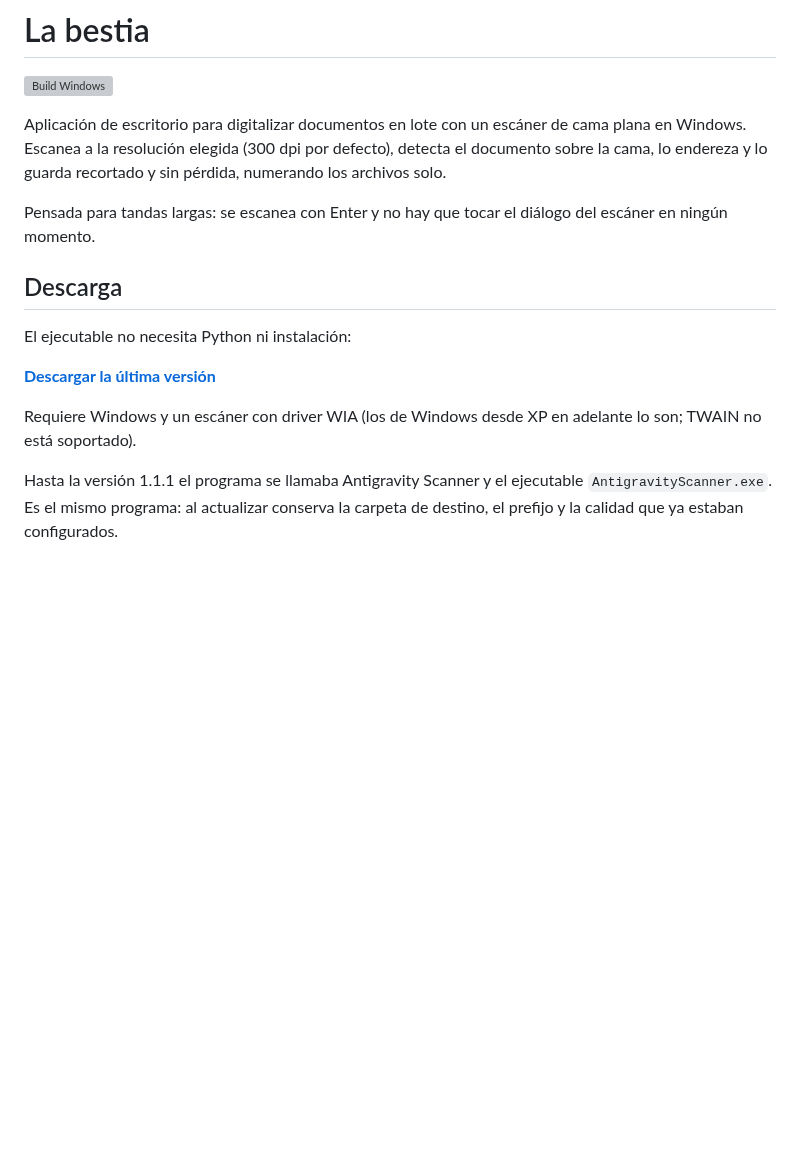
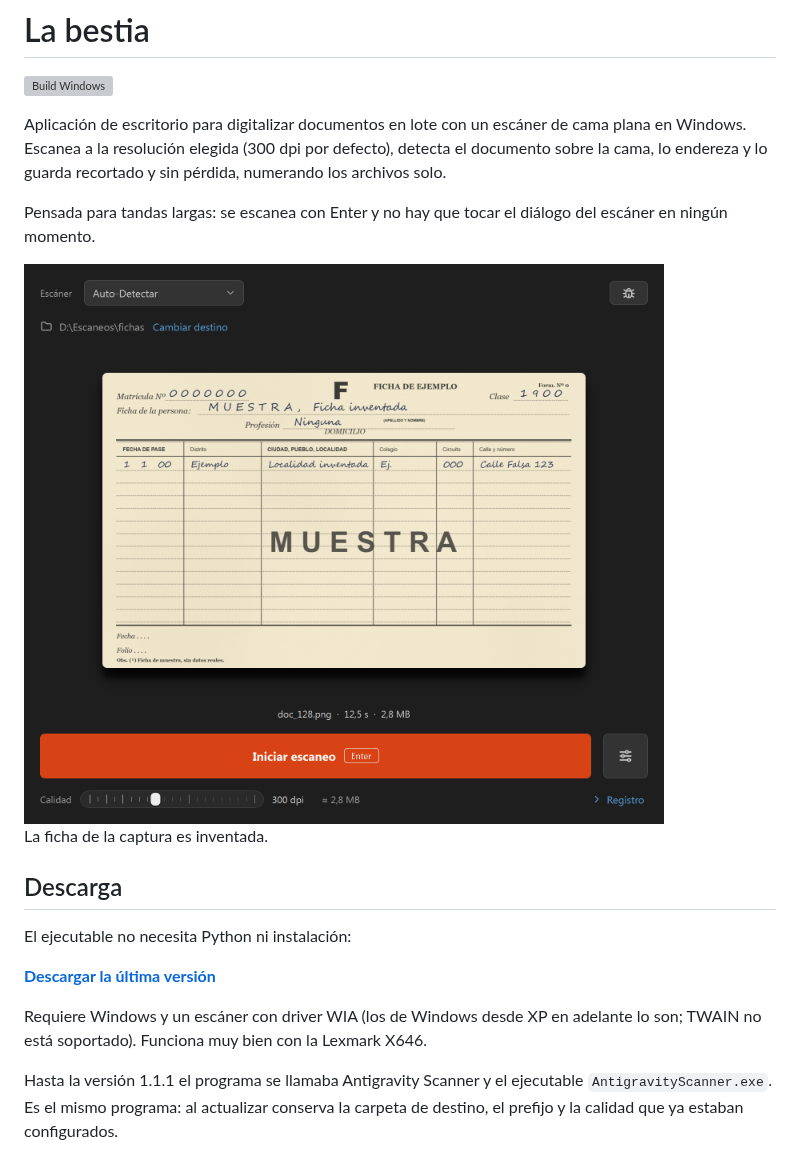
Before and after one commit to germankatz/scanner_driver, a Markdown page: README.md, the part around the change. GitHub-like rendering; pictures changed too: docs/captura.png (added); blank space fills up the shorter version; grey boxes are pictures that could not be loaded.

Commit message:
README: captura de la ventana y mención de la Lexmark X646
- Captura de la ventana después de un escaneo. La ficha que se ve es
  inventada: el repositorio es público y las fichas reales tienen datos
  personales y huella. También es de ejemplo la carpeta de destino.
- .gitignore sigue ignorando todas las imágenes; docs/captura.png es la
  única excepción.
- Se aclara que funciona muy bien con la Lexmark X646.

Co-Authored-By: Claude Opus 5.5 <noreply@anthropic.com>

```diff
--- a/README.md
+++ b/README.md
@@ -10,6 +10,10 @@ pérdida, numerando los archivos solo.
 Pensada para tandas largas: se escanea con Enter y no hay que tocar el diálogo
 del escáner en ningún momento.
 
+<img src="docs/captura.png" alt="La ventana de La bestia después de un escaneo: el documento recortado y enderezado, el botón de escaneo y la barra de calidad" width="800">
+
+La ficha de la captura es inventada.
+
 ## Descarga
 
 El ejecutable no necesita Python ni instalación:
@@ -17,7 +21,8 @@ El ejecutable no necesita Python ni instalación:
 **[Descargar la última versión](https://github.com/germankatz/scanner_driver/releases/latest)**
 
 Requiere Windows y un escáner con driver WIA (los de Windows desde XP en
-adelante lo son; TWAIN no está soportado).
+adelante lo son; TWAIN no está soportado). Funciona muy bien con la Lexmark
+X646.
 
 Hasta la versión 1.1.1 el programa se llamaba Antigravity Scanner y el
 ejecutable `AntigravityScanner.exe`. Es el mismo programa: al actualizar
```
Also changed, not shown: 1 other file.
